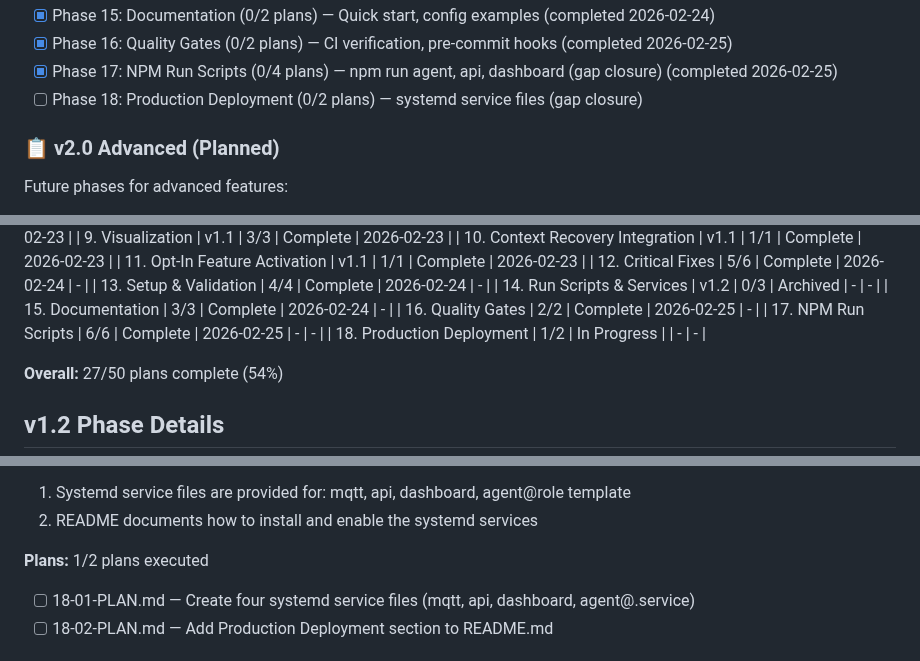
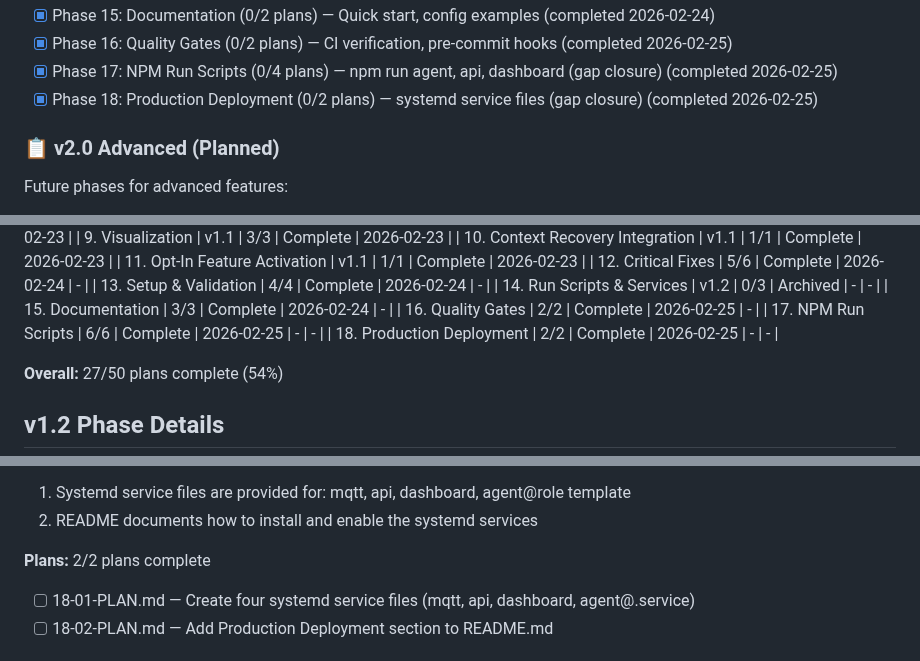
Before and after one commit to gr3gg0rk/agent-swarm, a Markdown page: .planning/ROADMAP.md, 3 parts joined by grey strips. GitHub-like rendering; folded sections open.

Commit message:
docs(18-02): complete Production Deployment documentation plan

```diff
--- a/.planning/ROADMAP.md
+++ b/.planning/ROADMAP.md
@@ -45,7 +45,7 @@
 - [x] Phase 15: Documentation (0/2 plans) — Quick start, config examples (completed 2026-02-24)
 - [x] Phase 16: Quality Gates (0/2 plans) — CI verification, pre-commit hooks (completed 2026-02-25)
 - [x] Phase 17: NPM Run Scripts (0/4 plans) — npm run agent, api, dashboard (gap closure) (completed 2026-02-25)
-- [ ] Phase 18: Production Deployment (0/2 plans) — systemd service files (gap closure)
+- [x] Phase 18: Production Deployment (0/2 plans) — systemd service files (gap closure) (completed 2026-02-25)
 
 </details>
 
@@ -81,7 +81,7 @@ Future phases for advanced features:
 | 15. Documentation                | 3/3       | Complete       | 2026-02-24 | -          |
 | 16. Quality Gates                | 2/2       | Complete       | 2026-02-25 | -          |
 | 17. NPM Run Scripts              | 6/6       | Complete       | 2026-02-25 | -          | -   |
-| 18. Production Deployment        | 1/2       | In Progress    |            | -          | -   |
+| 18. Production Deployment        | 2/2       | Complete       | 2026-02-25 | -          | -   |
 
 **Overall:** 27/50 plans complete (54%)
 
@@ -232,7 +232,7 @@ Future phases for advanced features:
 1. Systemd service files are provided for: mqtt, api, dashboard, agent@role template
 2. README documents how to install and enable the systemd services
 
-**Plans:** 1/2 plans executed
+**Plans:** 2/2 plans complete
 
 - [ ] 18-01-PLAN.md — Create four systemd service files (mqtt, api, dashboard, agent@.service)
 - [ ] 18-02-PLAN.md — Add Production Deployment section to README.md
```
Also changed, not shown: .planning/STATE.md (+3 -3 lines), 1 other file.
